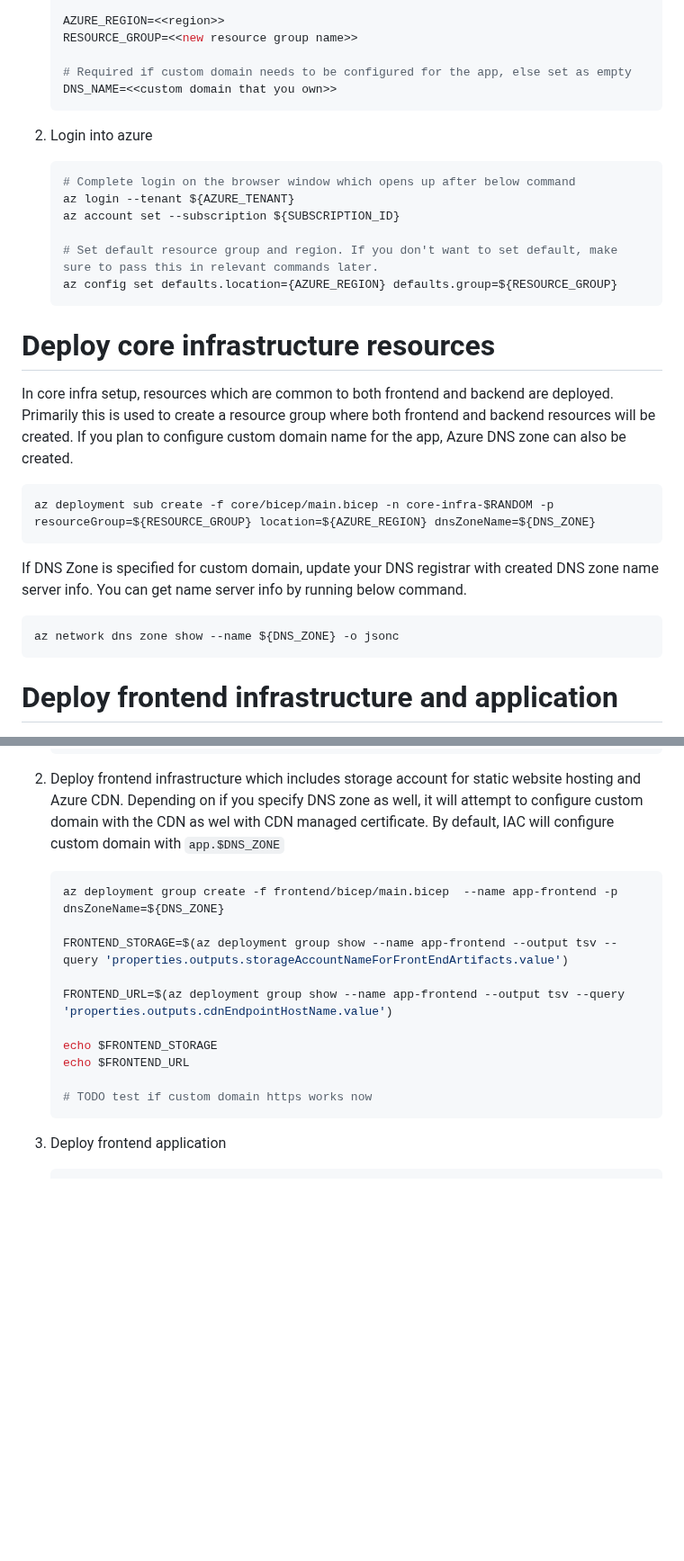
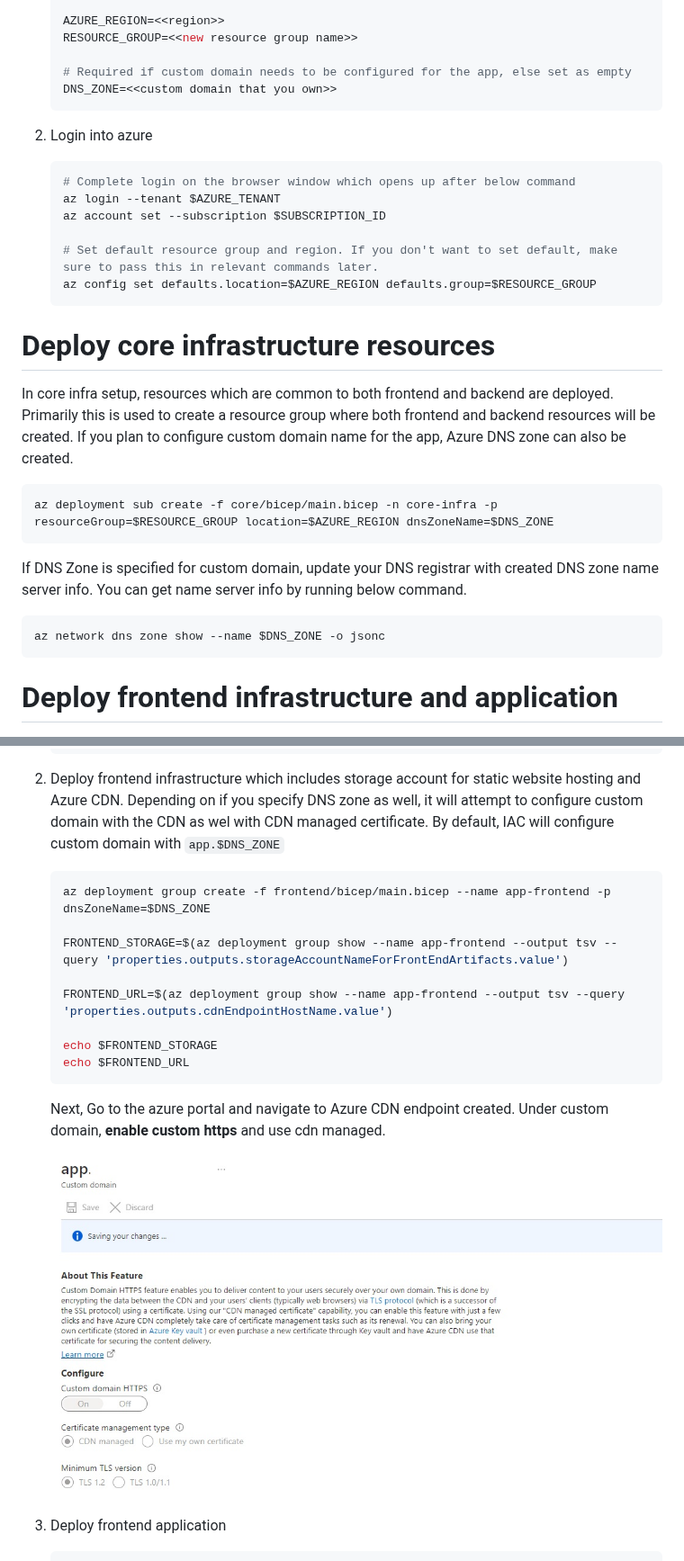
Before and after one commit to Azure-Samples/serverless-webapp-kotlin, a Markdown page: README.md, 2 parts joined by grey strips. Shown at 90% size. Drawn GitHub-style; pictures changed too: CDN-Cert.jpg (added); blank space fills up the shorter version.

Commit message:
chore: doc update

`````diff
--- a/README.md
+++ b/README.md
@@ -28,18 +28,18 @@ Given [pre requisite](#pre-requisite) are already configured, lets get started t
     RESOURCE_GROUP=<<new resource group name>>
 
     # Required if custom domain needs to be configured for the app, else set as empty
-    DNS_NAME=<<custom domain that you own>>
+    DNS_ZONE=<<custom domain that you own>>
     ```
 
 2. Login into azure
 
     ```bash
     # Complete login on the browser window which opens up after below command
-    az login --tenant ${AZURE_TENANT}
-    az account set --subscription ${SUBSCRIPTION_ID}
+    az login --tenant $AZURE_TENANT
+    az account set --subscription $SUBSCRIPTION_ID
 
     # Set default resource group and region. If you don't want to set default, make sure to pass this in relevant commands later.
-    az config set defaults.location={AZURE_REGION} defaults.group=${RESOURCE_GROUP}
+    az config set defaults.location=$AZURE_REGION defaults.group=$RESOURCE_GROUP
     ```
 
 # Deploy core infrastructure resources
@@ -47,13 +47,13 @@ Given [pre requisite](#pre-requisite) are already configured, lets get started t
 In core infra setup, resources which are common to both frontend and backend are deployed. Primarily this is used to create a resource group where both frontend and backend resources will be created. If you plan to configure custom domain name for the app, Azure DNS zone can also be created.
 
 ```bash
-az deployment sub create -f core/bicep/main.bicep -n core-infra-$RANDOM -p resourceGroup=${RESOURCE_GROUP} location=${AZURE_REGION} dnsZoneName=${DNS_ZONE}
+az deployment sub create -f core/bicep/main.bicep -n core-infra -p resourceGroup=$RESOURCE_GROUP location=$AZURE_REGION dnsZoneName=$DNS_ZONE
 ```
 
 If DNS Zone is specified for custom domain, update your DNS registrar with created DNS zone name server info. You can get name server info by running below command.
 
 ```bash
-az network dns zone show --name ${DNS_ZONE} -o jsonc
+az network dns zone show --name $DNS_ZONE -o jsonc
 ```
 
 # Deploy frontend infrastructure and application
@@ -66,7 +66,7 @@ az network dns zone show --name ${DNS_ZONE} -o jsonc
 2. Deploy frontend infrastructure which includes storage account for static website hosting and Azure CDN. Depending on if you specify DNS zone as well, it will attempt to configure custom domain with the CDN as wel with CDN managed certificate. By default, IAC will configure custom domain with `app.$DNS_ZONE`
 
     ```bash
-    az deployment group create -f frontend/bicep/main.bicep  --name app-frontend -p dnsZoneName=${DNS_ZONE}
+    az deployment group create -f frontend/bicep/main.bicep --name app-frontend -p dnsZoneName=$DNS_ZONE
 
     FRONTEND_STORAGE=$(az deployment group show --name app-frontend --output tsv --query 'properties.outputs.storageAccountNameForFrontEndArtifacts.value')
 
@@ -74,9 +74,12 @@ az network dns zone show --name ${DNS_ZONE} -o jsonc
 
     echo $FRONTEND_STORAGE
     echo $FRONTEND_URL
+    ````
 
-    # TODO test if custom domain https works now
-    ````
+    Next, Go to the azure portal and navigate to Azure CDN endpoint created. Under custom domain, **enable custom https** and use cdn managed.
+
+    ![CDN-cert](CDN-Cert.jpg)
+
 3. Deploy frontend application
 
     ```bash
`````
Also changed, not shown: 2 other files.
